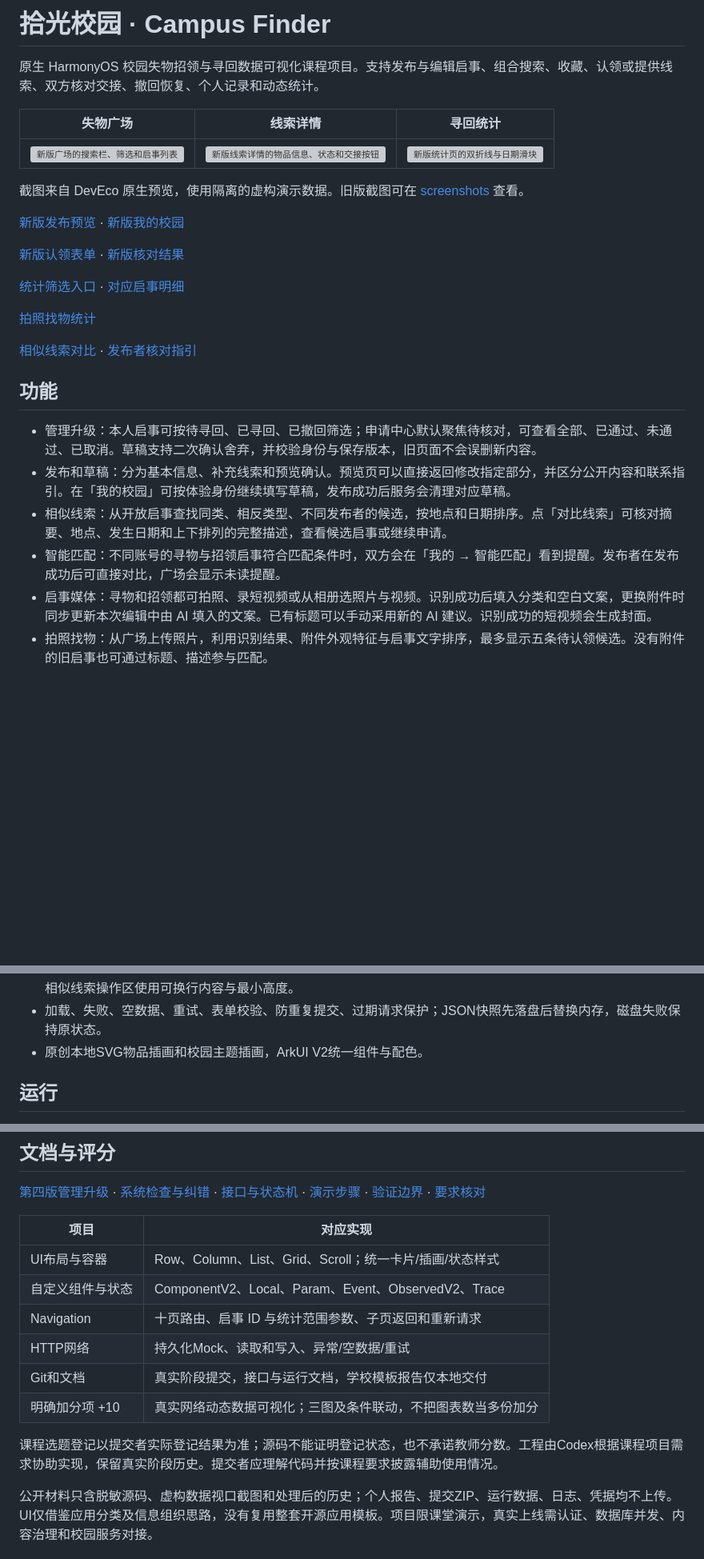
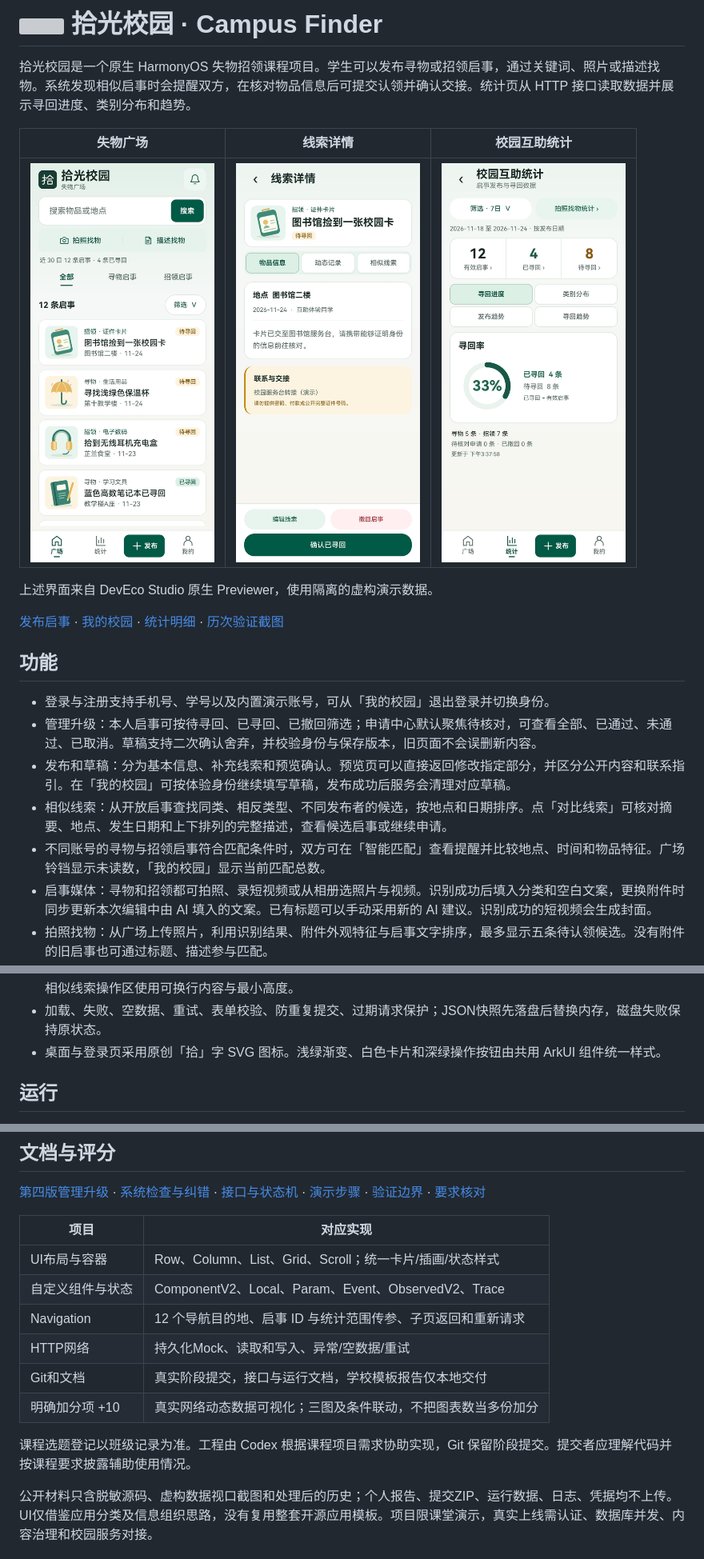
Before and after one commit to ShanQi-37/campus-finder-harmonyos, a Markdown page: README.md, 3 parts joined by grey strips. Shown at 80% size. Rendered like a GitHub page; pictures changed too: screenshots/current/detail.png (added), screenshots/current/plaza.png (added), screenshots/current/statistics.png (added); blank space fills up the shorter version; grey boxes are pictures that could not be loaded.

Commit message:
docs: refresh README and current DevEco screenshots

```diff
--- a/README.md
+++ b/README.md
@@ -2,28 +2,21 @@
 
-原生 HarmonyOS 校园失物招领与寻回数据可视化课程项目。支持发布与编辑启事、组合搜索、收藏、认领或提供线索、双方核对交接、撤回恢复、个人记录和动态统计。
+拾光校园是一个原生 HarmonyOS 失物招领课程项目。学生可以发布寻物或招领启事，通过关键词、照片或描述找物。系统发现相似启事时会提醒双方，在核对物品信息后可提交认领并确认交接。统计页从 HTTP 接口读取数据并展示寻回进度、类别分布和趋势。
 
-| 失物广场 | 线索详情 | 寻回统计 |
+| 失物广场 | 线索详情 | 校园互助统计 |
 | :---: | :---: | :---: |
-| <img src="screenshots/ui-refresh/home.png" width="235" alt="新版广场的搜索栏、筛选和启事列表"> | <img src="screenshots/ui-refresh/detail.png" width="235" alt="新版线索详情的物品信息、状态和交接按钮"> | <img src="screenshots/ui-refresh/trend.png" width="235" alt="新版统计页的双折线与日期滑块"> |
+| <img src="screenshots/current/plaza.png" width="230" alt="拾光校园新版广场，含拾字图标、关键词搜索、拍照与描述找物"> | <img src="screenshots/current/detail.png" width="230" alt="招领启事详情，含物品状态、地点、说明与发布者管理按钮"> | <img src="screenshots/current/statistics.png" width="230" alt="校园互助统计，含 7 日筛选、启事数量和寻回率环图"> |
 
-截图来自 DevEco 原生预览，使用隔离的虚构演示数据。旧版截图可在 [screenshots](screenshots/) 查看。
+上述界面来自 DevEco Studio 原生 Previewer，使用隔离的虚构演示数据。
 
-[新版发布预览](screenshots/ui-refresh/publish.png) · [新版我的校园](screenshots/ui-refresh/my-campus.png)
-
-[新版认领表单](screenshots/ui-refresh/claim-form.png) · [新版核对结果](screenshots/ui-refresh/claim-result.png)
-
-[统计筛选入口](screenshots/ui-refresh/statistics-link.png) · [对应启事明细](screenshots/ui-refresh/statistics-items.png)
-
-[拍照找物统计](screenshots/ui-refresh/ai-photo-funnel.png)
-
-[相似线索对比](screenshots/ui-refresh/match-compare.png) · [发布者核对指引](screenshots/ui-refresh/claim-guidance.png)
+[发布启事](screenshots/current/publish.png) · [我的校园](screenshots/current/profile.png) · [统计明细](screenshots/current/statistical-details.png) · [历次验证截图](screenshots/)
 
 ## 功能
 
+- 登录与注册支持手机号、学号以及内置演示账号，可从「我的校园」退出登录并切换身份。
 - 管理升级：本人启事可按待寻回、已寻回、已撤回筛选；申请中心默认聚焦待核对，可查看全部、已通过、未通过、已取消。草稿支持二次确认舍弃，并校验身份与保存版本，旧页面不会误删新内容。
 - 发布和草稿：分为基本信息、补充线索和预览确认。预览页可以直接返回修改指定部分，并区分公开内容和联系指引。在「我的校园」可按体验身份继续填写草稿，发布成功后服务会清理对应草稿。
 - 相似线索：从开放启事查找同类、相反类型、不同发布者的候选，按地点和日期排序。点「对比线索」可核对摘要、地点、发生日期和上下排列的完整描述，查看候选启事或继续申请。
-- 智能匹配：不同账号的寻物与招领启事符合匹配条件时，双方会在「我的 → 智能匹配」看到提醒。发布者在发布成功后可直接对比，广场会显示未读提醒。
+- 不同账号的寻物与招领启事符合匹配条件时，双方可在「智能匹配」查看提醒并比较地点、时间和物品特征。广场铃铛显示未读数，「我的校园」显示当前匹配总数。
 - 启事媒体：寻物和招领都可拍照、录短视频或从相册选照片与视频。识别成功后填入分类和空白文案，更换附件时同步更新本次编辑中由 AI 填入的文案。已有标题可以手动采用新的 AI 建议。识别成功的短视频会生成封面。
 - 拍照找物：从广场上传照片，利用识别结果、附件外观特征与启事文字排序，最多显示五条待认领候选。没有附件的旧启事也可通过标题、描述参与匹配。
 - 描述找物：输入一句话后可让 AI 提取物品关键词、地点、类别和发生日期。确认或修改条件后再搜索开放招领启事，也可直接填写。结果栏显示已应用条件，翻页重试和从详情返回保留原查询。
@@ -38,7 +31,7 @@
 - 可靠确认时间优先取确认寻回动态；没有动态时，仅接受有效且不同于 `createdAt` 的显式 `resolvedAt`。旧版把缺失时间补成发布时间的记录仍计入寻回总览，但不进入确认日期趋势或单日明细，页面会提示缺少可靠日期的数量。
 - 点统计数字可查看当前发布日期范围与分类内的有效、已寻回或待寻回启事。点击类别柱可查看同一日期范围内该类别的有效启事。返回统计页时保留图表和单日选中状态。窄屏下筛选与图表页签分行显示，发布、申请、详情和相似线索操作区使用可换行内容与最小高度。
 - 加载、失败、空数据、重试、表单校验、防重复提交、过期请求保护；JSON快照先落盘后替换内存，磁盘失败保持原状态。
-- 原创本地SVG物品插画和校园主题插画，ArkUI V2统一组件与配色。
+- 桌面与登录页采用原创「拾」字 SVG 图标。浅绿渐变、白色卡片和深绿操作按钮由共用 ArkUI 组件统一样式。
 
 ## 运行
 
@@ -90,11 +83,11 @@ Previewer连接 `http://127.0.0.1:4524`。本地模拟器可用 `hdc rport tcp:4
 | --- | --- |
 | UI布局与容器 | Row、Column、List、Grid、Scroll；统一卡片/插画/状态样式 |
 | 自定义组件与状态 | ComponentV2、Local、Param、Event、ObservedV2、Trace |
-| Navigation | 十页路由、启事 ID 与统计范围参数、子页返回和重新请求 |
+| Navigation | 12 个导航目的地、启事 ID 与统计范围传参、子页返回和重新请求 |
 | HTTP网络 | 持久化Mock、读取和写入、异常/空数据/重试 |
 | Git和文档 | 真实阶段提交，接口与运行文档，学校模板报告仅本地交付 |
 | 明确加分项 +10 | 真实网络动态数据可视化；三图及条件联动，不把图表数当多份加分 |
 
-课程选题登记以提交者实际登记结果为准；源码不能证明登记状态，也不承诺教师分数。工程由Codex根据课程项目需求协助实现，保留真实阶段历史。提交者应理解代码并按课程要求披露辅助使用情况。
+课程选题登记以班级记录为准。工程由 Codex 根据课程项目需求协助实现，Git 保留阶段提交。提交者应理解代码并按课程要求披露辅助使用情况。
 
 公开材料只含脱敏源码、虚构数据视口截图和处理后的历史；个人报告、提交ZIP、运行数据、日志、凭据均不上传。UI仅借鉴应用分类及信息组织思路，没有复用整套开源应用模板。项目限课堂演示，真实上线需认证、数据库并发、内容治理和校园服务对接。
```
Also changed, not shown: other parts of README.md (+1 -1 lines), screenshots/current/profile.png (added), screenshots/current/publish.png (added), screenshots/current/statistical-details.png (added).
